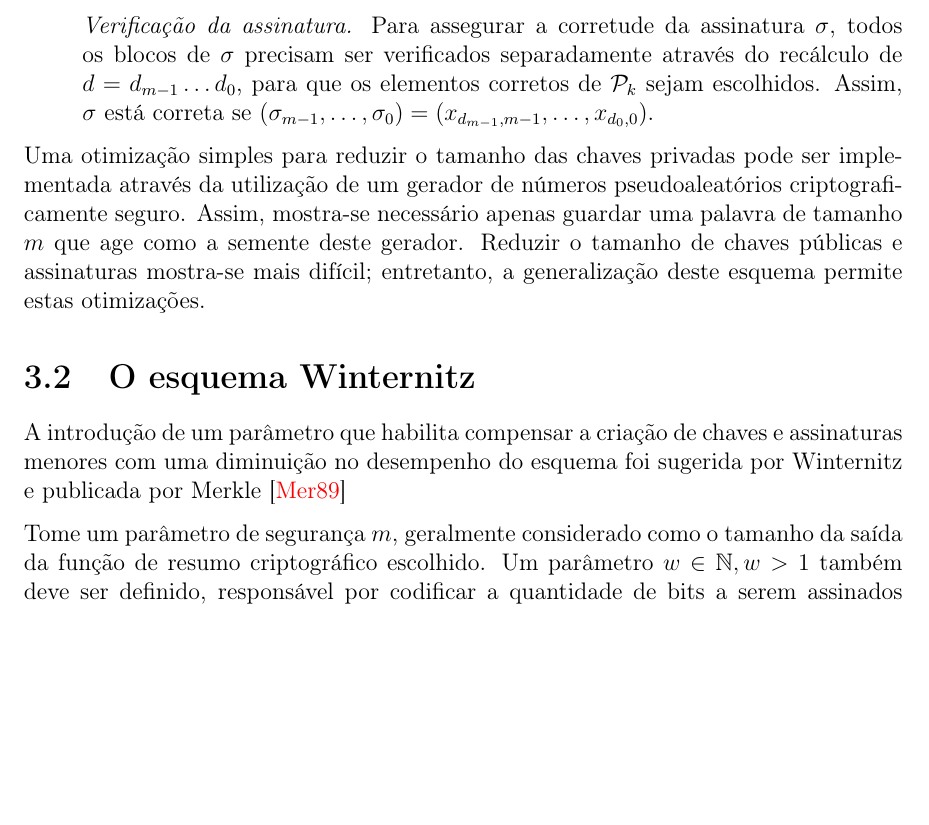
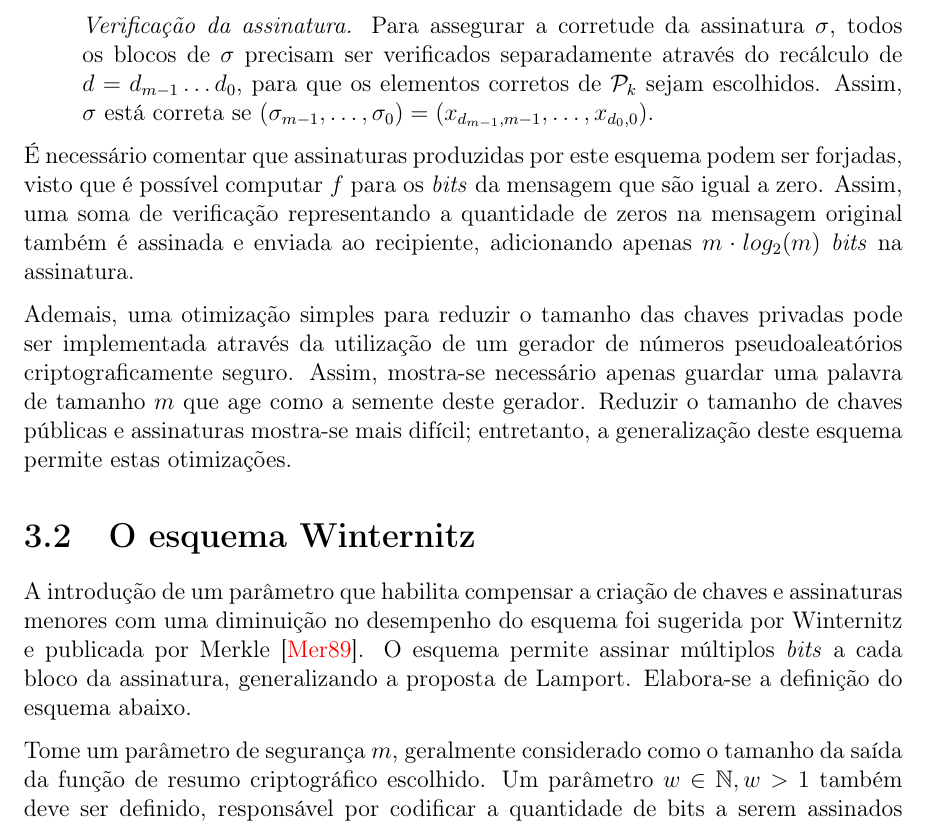
Before and after one commit to zambonin/bsc, a LaTeX document (bsc.tex): part of page 11 of 15 before the commit and part of page 11 of 16 after it, cut so that both start at the same text, the shorter picture padded with empty space. Compiled offline with pdfLaTeX.

Commit message:
sharelatex: update bsc.tex from r4326 to r4463

```diff
--- a/bsc.tex
+++ b/bsc.tex
@@ -590,7 +590,13 @@ e discute-se algumas de suas características.
 
 \end{enumerate}
 
-Uma otimização simples para reduzir o tamanho das chaves privadas pode ser
+É necessário comentar que assinaturas produzidas por este esquema podem ser
+forjadas, visto que é possível computar $f$ para os \emph{bits} da mensagem
+que são igual a zero. Assim, uma soma de verificação representando a
+quantidade de zeros na mensagem original também é assinada e enviada ao
+recipiente, adicionando apenas $m \cdot log_2(m)$ \emph{bits} na assinatura.
+
+Ademais, uma otimização simples para reduzir o tamanho das chaves privadas pode ser
 implementada através da utilização de um gerador de números pseudoaleatórios
 criptograficamente seguro. Assim, mostra-se necessário apenas guardar uma
 palavra de tamanho $m$ que age como a semente deste gerador. Reduzir
@@ -601,7 +607,9 @@ a generalização deste esquema permite estas otimizações.
 
 A introdução de um parâmetro que habilita compensar a criação de chaves e
 assinaturas menores com uma diminuição no desempenho do esquema foi sugerida
-por Winternitz e publicada por Merkle~\cite{Merkle:1989:CDS:118209.118230}
+por Winternitz e publicada por Merkle~\cite{Merkle:1989:CDS:118209.118230}.
+O esquema permite assinar múltiplos \emph{bits} a cada bloco da assinatura,
+generalizando a proposta de Lamport. Elabora-se a definição do esquema abaixo.
 
 Tome um parâmetro de segurança $m$, geralmente considerado como
 o tamanho da saída da função de resumo criptográfico escolhido. Um parâmetro
```
